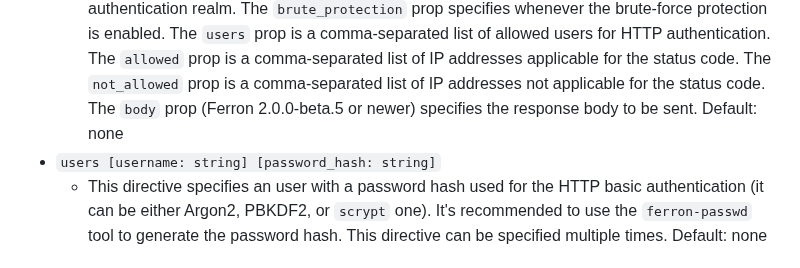
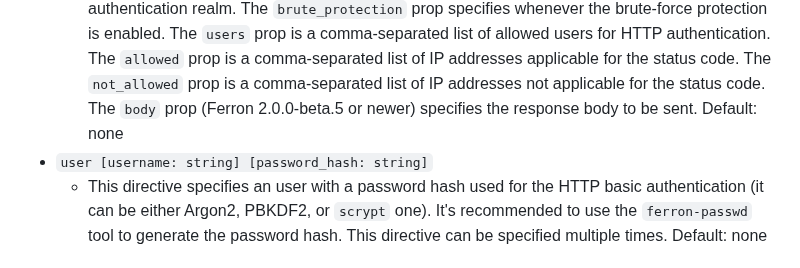
Before and after one commit to ferronweb/ferron, a Markdown page: docs/configuration-kdl.md, the part around the change. Drawn GitHub-style.

Commit message:
docs: correct the "user" configuration directive name

```diff
--- a/docs/configuration-kdl.md
+++ b/docs/configuration-kdl.md
@@ -211,7 +211,7 @@ This configuration reference organizes directives by both **scope** (where they
   - This directive specifies whenever to trust the value of the `X-Forwarded-For` header. It's recommended to configure this directive if behind a reverse proxy. Default: `trust_x_forwarded_for #false`
 - `status <status_code: integer> url=<url: string>|regex=<regex: string> [location=<location: string>] [realm=<realm: string>] [brute_protection=<enable_brute_protection: bool>] [users=<users: string>] [allowed=<allowed: string>] [not_allowed=<not_allowed: string>] [body=<response_body: string>]`
   - This directive specifies the custom status code. This directive can be specified multiple times. The `url` prop specifies the request path for this status code. The `regex` prop specifies the regular expression (like `^/ferron(?:$|[/#?])`) for the custom status code. The `location` prop specifies the destination for the redirect. The `realm` prop specifies the HTTP basic authentication realm. The `brute_protection` prop specifies whenever the brute-force protection is enabled. The `users` prop is a comma-separated list of allowed users for HTTP authentication. The `allowed` prop is a comma-separated list of IP addresses applicable for the status code. The `not_allowed` prop is a comma-separated list of IP addresses not applicable for the status code. The `body` prop (Ferron 2.0.0-beta.5 or newer) specifies the response body to be sent. Default: none
-- `users [username: string] [password_hash: string]`
+- `user [username: string] [password_hash: string]`
   - This directive specifies an user with a password hash used for the HTTP basic authentication (it can be either Argon2, PBKDF2, or `scrypt` one). It's recommended to use the `ferron-passwd` tool to generate the password hash. This directive can be specified multiple times. Default: none
 
 ### URL processing & routing
```
